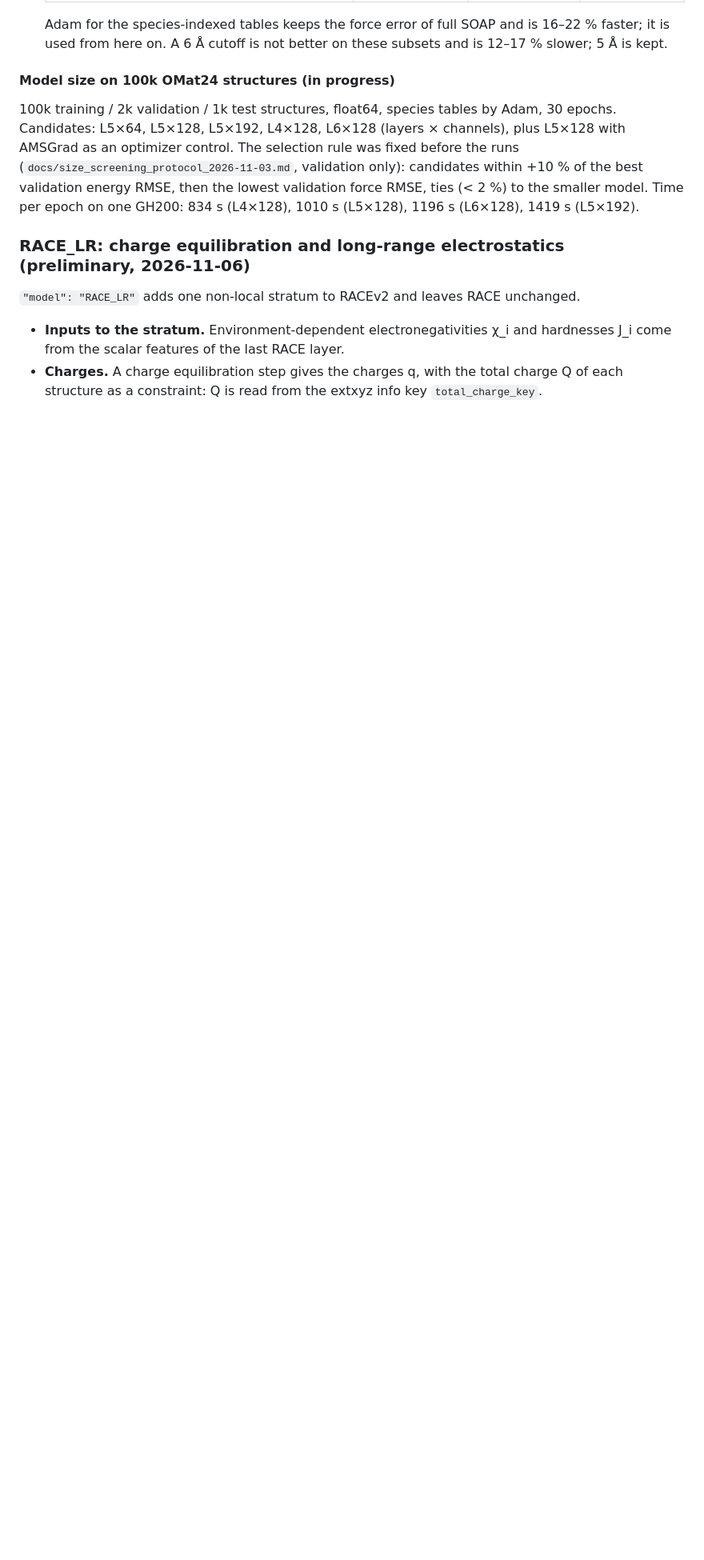
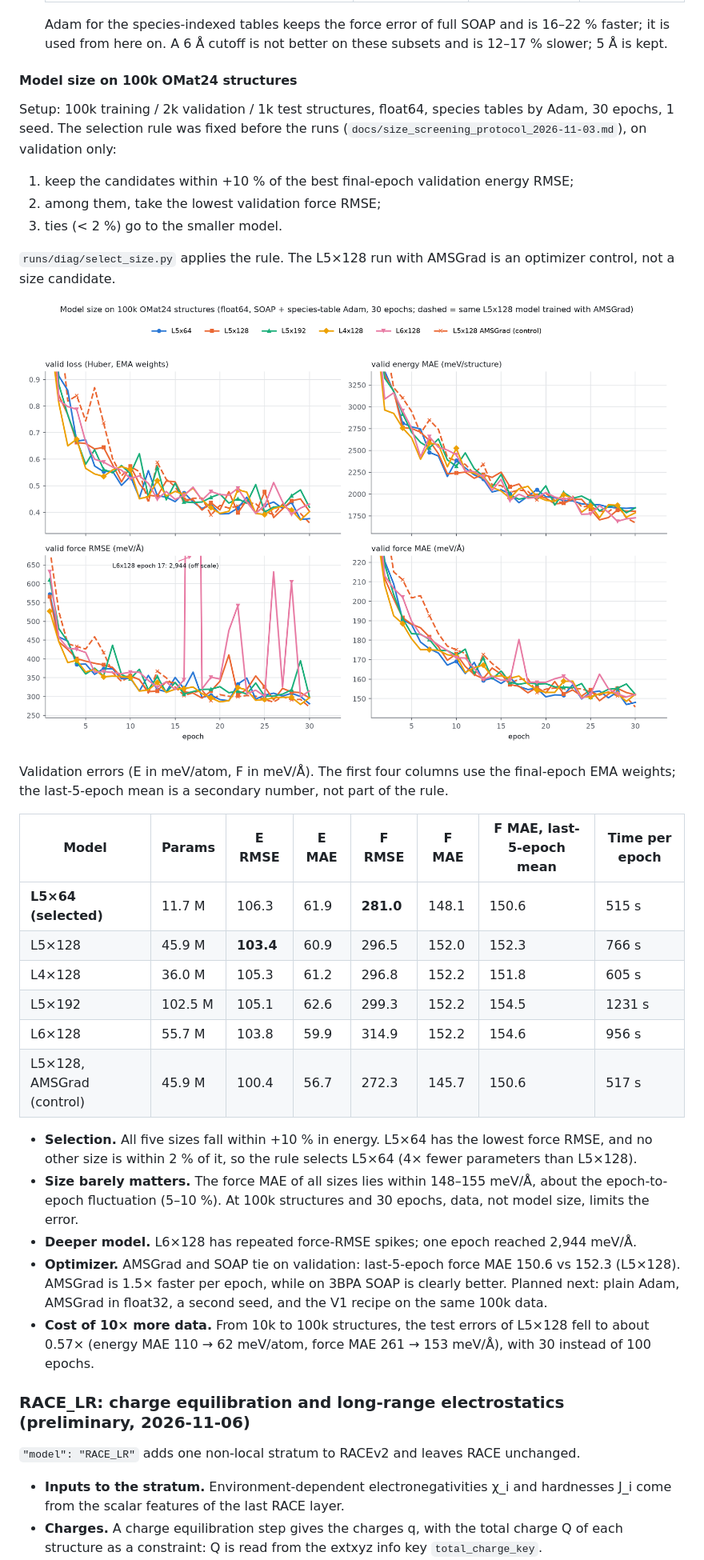
Before and after one commit to myung-group/BAM_V2, a Markdown page: README.md, the part around one of its changes. Shown at 80% size. GitHub-like rendering; pictures changed too: docs/fig_size_screen_100k.png; blank space fills up the shorter version.

```diff
--- a/README.md
+++ b/README.md
@@ -197,13 +197,41 @@ Notes from the screening:
   Adam for the species-indexed tables keeps the force error of full SOAP and is 16–22 % faster; it is used from
   here on. A 6 Å cutoff is not better on these subsets and is 12–17 % slower; 5 Å is kept.
 
-#### Model size on 100k OMat24 structures (in progress)
+#### Model size on 100k OMat24 structures
 
-100k training / 2k validation / 1k test structures, float64, species tables by Adam, 30 epochs. Candidates: L5×64,
-L5×128, L5×192, L4×128, L6×128 (layers × channels), plus L5×128 with AMSGrad as an optimizer control. The selection
-rule was fixed before the runs (`docs/size_screening_protocol_2026-11-03.md`, validation only): candidates within
-+10 % of the best validation energy RMSE, then the lowest validation force RMSE, ties (< 2 %) to the smaller model.
-Time per epoch on one GH200: 834 s (L4×128), 1010 s (L5×128), 1196 s (L6×128), 1419 s (L5×192).
+Setup: 100k training / 2k validation / 1k test structures, float64, species tables by Adam, 30 epochs, 1 seed.
+The selection rule was fixed before the runs (`docs/size_screening_protocol_2026-11-03.md`), on validation only:
+1. keep the candidates within +10 % of the best final-epoch validation energy RMSE;
+2. among them, take the lowest validation force RMSE;
+3. ties (< 2 %) go to the smaller model.
+
+`runs/diag/select_size.py` applies the rule. The L5×128 run with AMSGrad is an optimizer control, not a size
+candidate.
+
+![Size screening curves](docs/fig_size_screen_100k.png)
+
+Validation errors (E in meV/atom, F in meV/Å). The first four columns use the final-epoch EMA weights; the
+last-5-epoch mean is a secondary number, not part of the rule.
+
+| Model | Params | E RMSE | E MAE | F RMSE | F MAE | F MAE, last-5-epoch mean | Time per epoch |
+|---|---|---|---|---|---|---|---|
+| **L5×64 (selected)** | 11.7 M | 106.3 | 61.9 | **281.0** | 148.1 | 150.6 | 515 s |
+| L5×128 | 45.9 M | **103.4** | 60.9 | 296.5 | 152.0 | 152.3 | 766 s |
+| L4×128 | 36.0 M | 105.3 | 61.2 | 296.8 | 152.2 | 151.8 | 605 s |
+| L5×192 | 102.5 M | 105.1 | 62.6 | 299.3 | 152.2 | 154.5 | 1231 s |
+| L6×128 | 55.7 M | 103.8 | 59.9 | 314.9 | 152.2 | 154.6 | 956 s |
+| L5×128, AMSGrad (control) | 45.9 M | 100.4 | 56.7 | 272.3 | 145.7 | 150.6 | 517 s |
+
+- **Selection.** All five sizes fall within +10 % in energy. L5×64 has the lowest force RMSE, and no other size is
+  within 2 % of it, so the rule selects L5×64 (4× fewer parameters than L5×128).
+- **Size barely matters.** The force MAE of all sizes lies within 148–155 meV/Å, about the epoch-to-epoch
+  fluctuation (5–10 %). At 100k structures and 30 epochs, data, not model size, limits the error.
+- **Deeper model.** L6×128 has repeated force-RMSE spikes; one epoch reached 2,944 meV/Å.
+- **Optimizer.** AMSGrad and SOAP tie on validation: last-5-epoch force MAE 150.6 vs 152.3 (L5×128). AMSGrad is
+  1.5× faster per epoch, while on 3BPA SOAP is clearly better. Planned next: plain Adam, AMSGrad in float32, a
+  second seed, and the V1 recipe on the same 100k data.
+- **Cost of 10× more data.** From 10k to 100k structures, the test errors of L5×128 fell to about 0.57× (energy MAE
+  110 → 62 meV/atom, force MAE 261 → 153 meV/Å), with 30 instead of 100 epochs.
 
 ### RACE_LR: charge equilibration and long-range electrostatics (preliminary, 2026-11-06)
 
```
Also changed, not shown: other parts of README.md (+2 -2 lines), docs/HANDOFF.md (+8 -10 lines), 2 other files.
